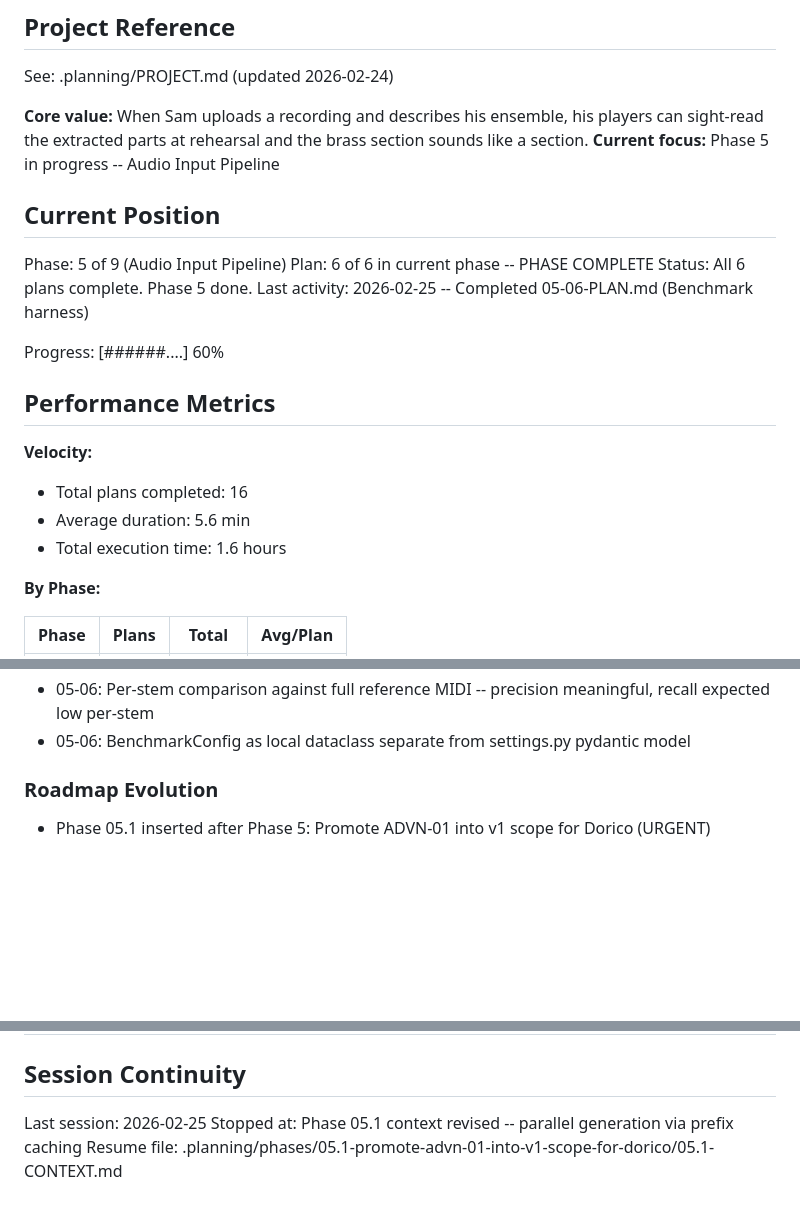
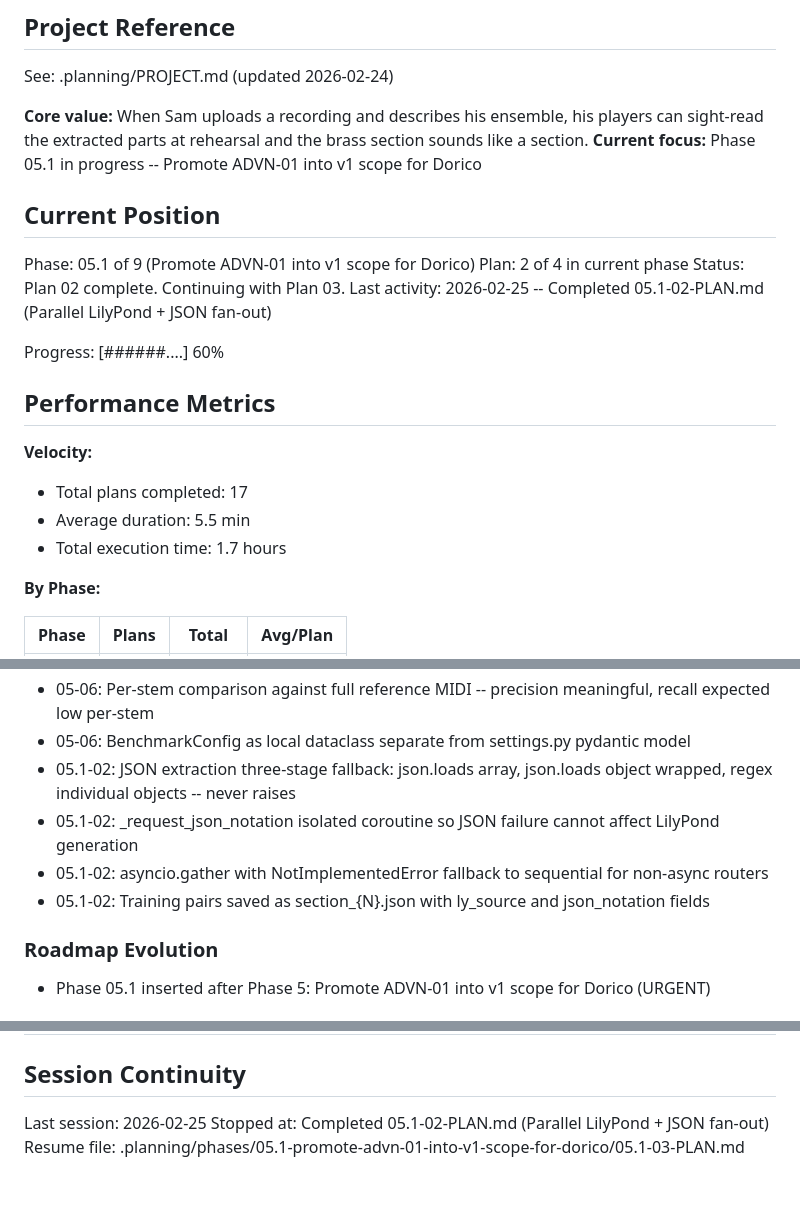
Before and after one commit to mbarnson/engrave, a Markdown page: .planning/STATE.md, 3 parts joined by grey strips. GitHub-like rendering; blank space fills up the shorter version.

Commit message:
docs(05.1-02): complete parallel LilyPond + JSON fan-out plan
Co-Authored-By: Claude Opus 4.6 <noreply@anthropic.com>

```diff
--- a/.planning/STATE.md
+++ b/.planning/STATE.md
@@ -5,23 +5,23 @@
 See: .planning/PROJECT.md (updated 2026-02-24)
 
 **Core value:** When Sam uploads a recording and describes his ensemble, his players can sight-read the extracted parts at rehearsal and the brass section sounds like a section.
-**Current focus:** Phase 5 in progress -- Audio Input Pipeline
+**Current focus:** Phase 05.1 in progress -- Promote ADVN-01 into v1 scope for Dorico
 
 ## Current Position
 
-Phase: 5 of 9 (Audio Input Pipeline)
-Plan: 6 of 6 in current phase -- PHASE COMPLETE
-Status: All 6 plans complete. Phase 5 done.
-Last activity: 2026-02-25 -- Completed 05-06-PLAN.md (Benchmark harness)
+Phase: 05.1 of 9 (Promote ADVN-01 into v1 scope for Dorico)
+Plan: 2 of 4 in current phase
+Status: Plan 02 complete. Continuing with Plan 03.
+Last activity: 2026-02-25 -- Completed 05.1-02-PLAN.md (Parallel LilyPond + JSON fan-out)
 
 Progress: [######....] 60%
 
 ## Performance Metrics
 
 **Velocity:**
-- Total plans completed: 16
-- Average duration: 5.6 min
-- Total execution time: 1.6 hours
+- Total plans completed: 17
+- Average duration: 5.5 min
+- Total execution time: 1.7 hours
 
 **By Phase:**
 
@@ -126,6 +127,10 @@ Recent decisions affecting current work:
 - 05-06: mir_eval used directly in evaluator tests (pure Python, safe for unit tests)
 - 05-06: Per-stem comparison against full reference MIDI -- precision meaningful, recall expected low per-stem
 - 05-06: BenchmarkConfig as local dataclass separate from settings.py pydantic model
+- 05.1-02: JSON extraction three-stage fallback: json.loads array, json.loads object wrapped, regex individual objects -- never raises
+- 05.1-02: _request_json_notation isolated coroutine so JSON failure cannot affect LilyPond generation
+- 05.1-02: asyncio.gather with NotImplementedError fallback to sequential for non-async routers
+- 05.1-02: Training pairs saved as section_{N}.json with ly_source and json_notation fields
 
 ### Roadmap Evolution
 
@@ -150,5 +155,5 @@ Recent decisions affecting current work:
 ## Session Continuity
 
 Last session: 2026-02-25
-Stopped at: Phase 05.1 context revised -- parallel generation via prefix caching
-Resume file: .planning/phases/05.1-promote-advn-01-into-v1-scope-for-dorico/05.1-CONTEXT.md
+Stopped at: Completed 05.1-02-PLAN.md (Parallel LilyPond + JSON fan-out)
+Resume file: .planning/phases/05.1-promote-advn-01-into-v1-scope-for-dorico/05.1-03-PLAN.md
```
Also changed, not shown: other parts of .planning/STATE.md (+1 -0 lines), .planning/ROADMAP.md (+1 -1 lines), 1 other file.
